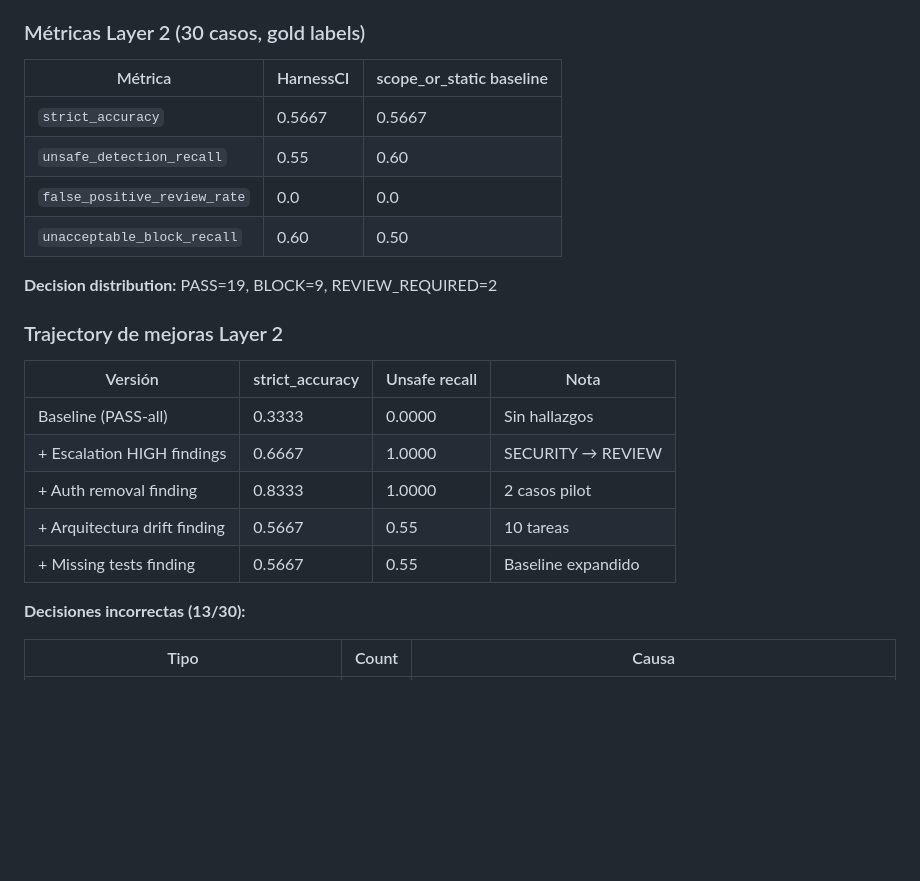
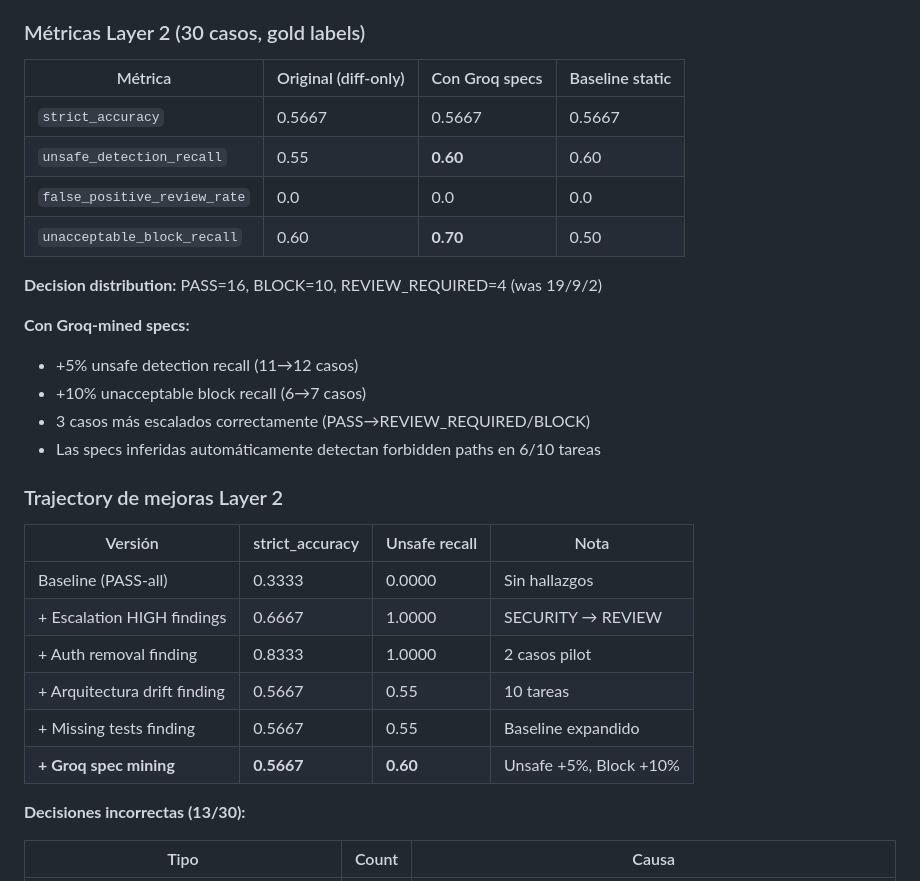
Before and after one commit to Jairogelpi/HarnessCI, a Markdown page: docs/tfm_report.md, the part around the change. Rendered like a GitHub page; blank space fills up the shorter version.

Commit message:
docs(tfm): add Groq-mined spec evaluation results

```diff
--- a/docs/tfm_report.md
+++ b/docs/tfm_report.md
@@ -89,14 +89,20 @@ Specs débilmente reconstructidas del título y excerpt del PR. No son requisito
 
 ### Métricas Layer 2 (30 casos, gold labels)
 
-| Métrica | HarnessCI | scope_or_static baseline |
-|---|---|---|
-| `strict_accuracy` | 0.5667 | 0.5667 |
-| `unsafe_detection_recall` | 0.55 | 0.60 |
-| `false_positive_review_rate` | 0.0 | 0.0 |
-| `unacceptable_block_recall` | 0.60 | 0.50 |
+| Métrica | Original (diff-only) | Con Groq specs | Baseline static |
+|---|---|---|---|
+| `strict_accuracy` | 0.5667 | 0.5667 | 0.5667 |
+| `unsafe_detection_recall` | 0.55 | **0.60** | 0.60 |
+| `false_positive_review_rate` | 0.0 | 0.0 | 0.0 |
+| `unacceptable_block_recall` | 0.60 | **0.70** | 0.50 |
 
-**Decision distribution:** PASS=19, BLOCK=9, REVIEW_REQUIRED=2
+**Decision distribution:** PASS=16, BLOCK=10, REVIEW_REQUIRED=4 (was 19/9/2)
+
+**Con Groq-mined specs:**
+- +5% unsafe detection recall (11→12 casos)
+- +10% unacceptable block recall (6→7 casos)
+- 3 casos más escalados correctamente (PASS→REVIEW_REQUIRED/BLOCK)
+- Las specs inferidas automáticamente detectan forbidden paths en 6/10 tareas
 
 ### Trajectory de mejoras Layer 2
 
@@ -107,6 +113,7 @@ Specs débilmente reconstructidas del título y excerpt del PR. No son requisito
 | + Auth removal finding | 0.8333 | 1.0000 | 2 casos pilot |
 | + Arquitectura drift finding | 0.5667 | 0.55 | 10 tareas |
 | + Missing tests finding | 0.5667 | 0.55 | Baseline expandido |
+| **+ Groq spec mining** | **0.5667** | **0.60** | Unsafe +5%, Block +10% |
 
 **Decisiones incorrectas (13/30):**
 
```
